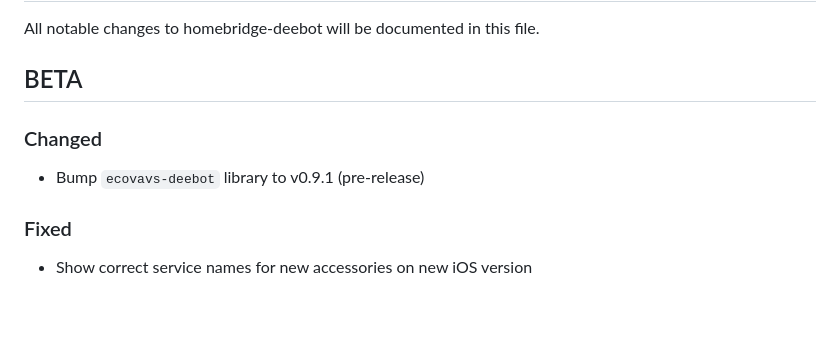
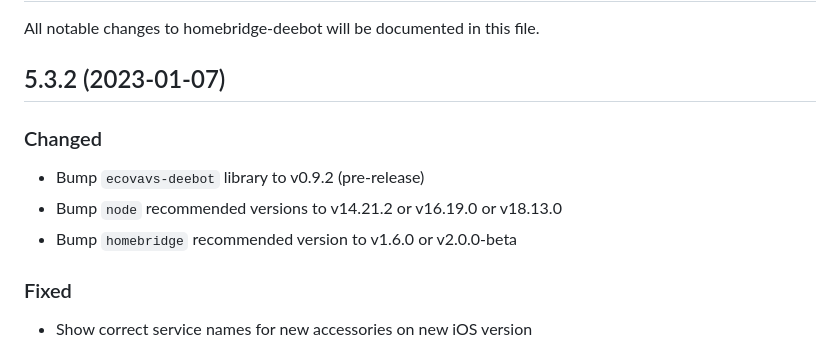
Before and after one commit to bwp91/homebridge-deebot, a Markdown page: CHANGELOG.md, the part around the change. Drawn GitHub-style; blank space fills up the shorter version.

```diff
--- a/CHANGELOG.md
+++ b/CHANGELOG.md
@@ -2,11 +2,13 @@
 
 All notable changes to homebridge-deebot will be documented in this file.
 
-## BETA
+## 5.3.2 (2023-01-07)
 
 ### Changed
 
-- Bump `ecovavs-deebot` library to v0.9.1 (pre-release)
+- Bump `ecovavs-deebot` library to v0.9.2 (pre-release)
+- Bump `node` recommended versions to v14.21.2 or v16.19.0 or v18.13.0
+- Bump `homebridge` recommended version to v1.6.0 or v2.0.0-beta
 
 ### Fixed
 
```
